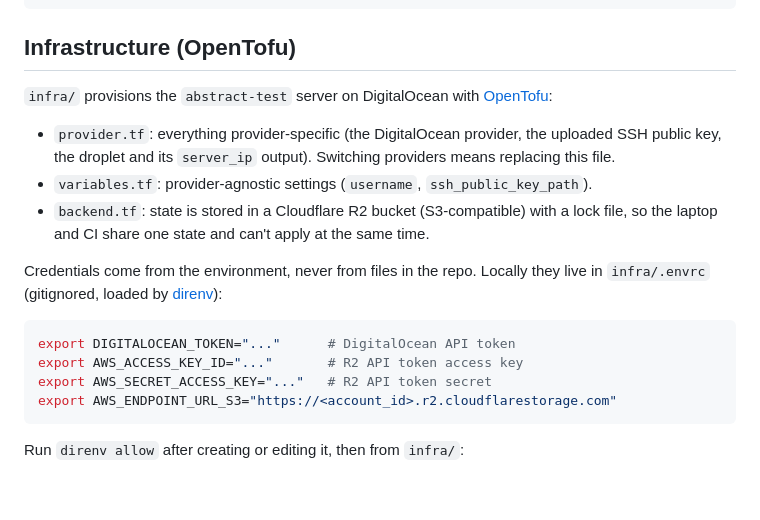
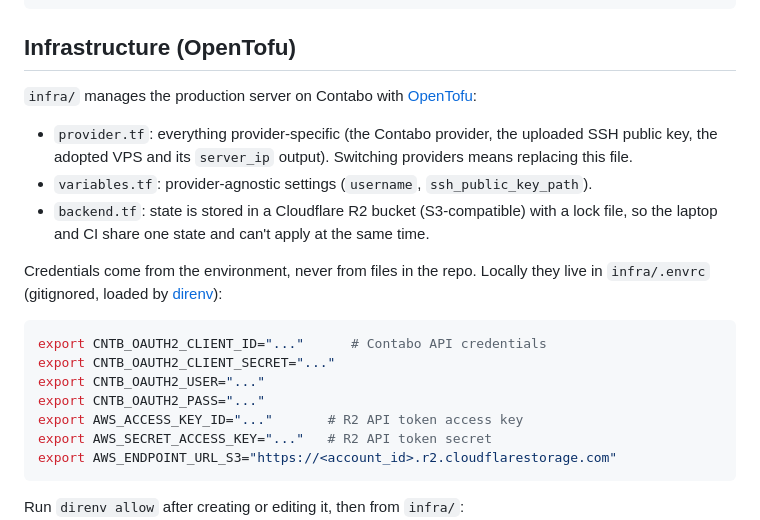
Before and after one commit to Chukwuemekaeze/Abstract, a Markdown page: README.md, the part around the change. Rendered like a GitHub page; blank space fills up the shorter version.

Commit message:
docs(readme): describe the Contabo infrastructure

````diff
--- a/README.md
+++ b/README.md
@@ -189,11 +189,11 @@ docker compose -f docker-compose.prod.yml up -d
 
 ## Infrastructure (OpenTofu)
 
-`infra/` provisions the `abstract-test` server on DigitalOcean with
+`infra/` manages the production server on Contabo with
 [OpenTofu](https://opentofu.org):
 
-- `provider.tf`: everything provider-specific (the DigitalOcean provider, the
-  uploaded SSH public key, the droplet and its `server_ip` output). Switching
+- `provider.tf`: everything provider-specific (the Contabo provider, the
+  uploaded SSH public key, the adopted VPS and its `server_ip` output). Switching
   providers means replacing this file.
 - `variables.tf`: provider-agnostic settings (`username`, `ssh_public_key_path`).
 - `backend.tf`: state is stored in a Cloudflare R2 bucket (S3-compatible) with a
@@ -203,7 +203,10 @@ Credentials come from the environment, never from files in the repo. Locally the
 live in `infra/.envrc` (gitignored, loaded by [direnv](https://direnv.net)):
 
 ```bash
-export DIGITALOCEAN_TOKEN="..."      # DigitalOcean API token
+export CNTB_OAUTH2_CLIENT_ID="..."      # Contabo API credentials
+export CNTB_OAUTH2_CLIENT_SECRET="..."
+export CNTB_OAUTH2_USER="..."
+export CNTB_OAUTH2_PASS="..."
 export AWS_ACCESS_KEY_ID="..."       # R2 API token access key
 export AWS_SECRET_ACCESS_KEY="..."   # R2 API token secret
 export AWS_ENDPOINT_URL_S3="https://<account_id>.r2.cloudflarestorage.com"
````
